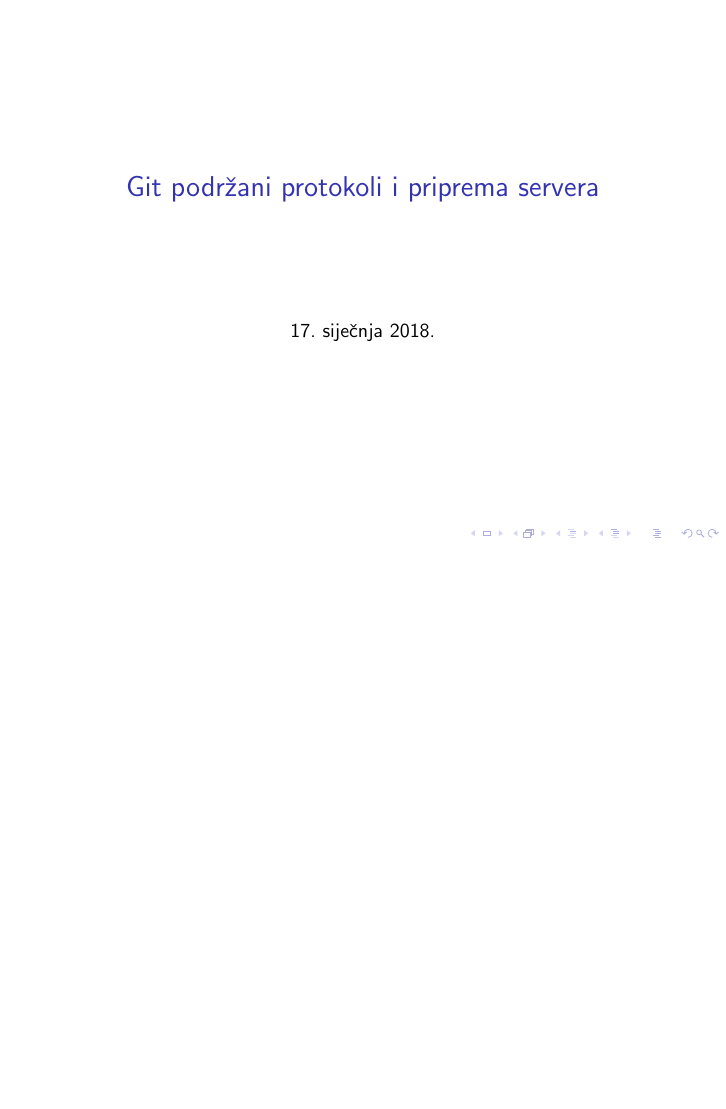
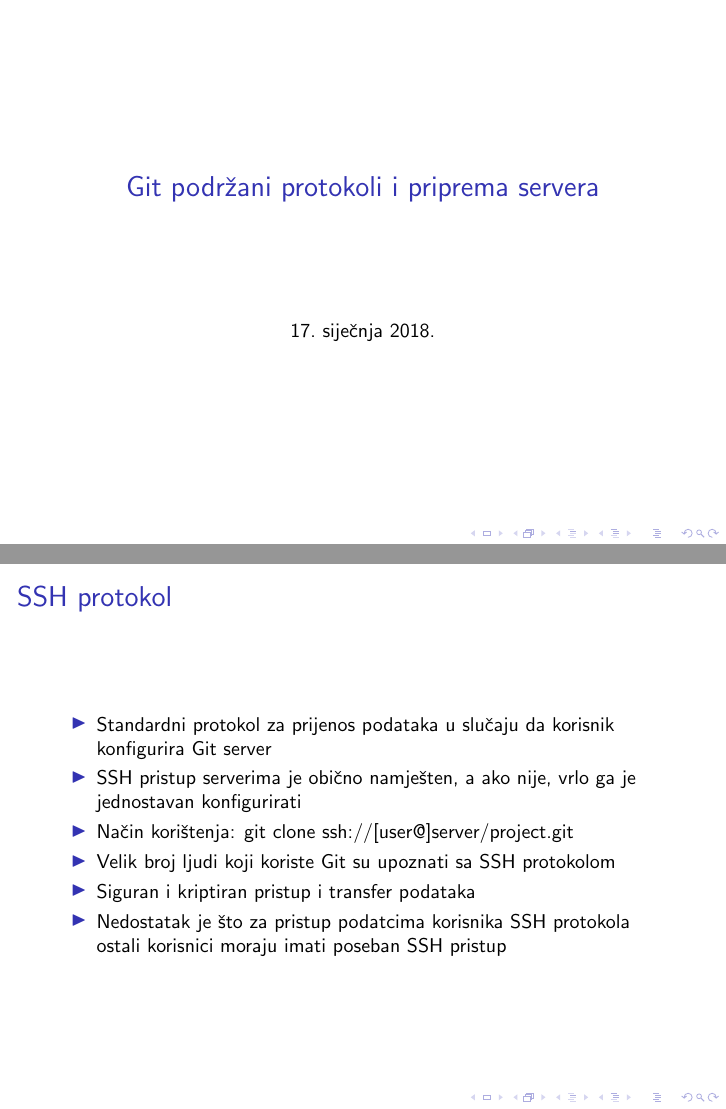
Before and after one commit to drokandino/RV-projekt, LaTeX slides (source.tex): the whole page before the commit and pages 1 and 2 of 2 after it, the two joined at a grey line, the shorter picture padded with empty space. Compiled offline with pdfLaTeX.

Commit message:
SSH protokol

```diff
--- a/source.tex
+++ b/source.tex
@@ -11,6 +11,23 @@
 
 	\end{frame}
 
+	\begin{frame}{SSH protokol}
+
+		\begin{itemize}
+
+
+			\item Standardni protokol za prijenos podataka u slučaju da korisnik konfigurira Git server
+			\item SSH pristup serverima je obično namješten, a ako nije, vrlo ga je jednostavan konfigurirati
+			\item Način korištenja:    git clone ssh://[user@]server/project.git
+			\item Velik broj ljudi koji koriste Git su upoznati sa SSH protokolom
+			\item Siguran i kriptiran pristup i transfer podataka
+			\item Nedostatak je što za pristup podatcima korisnika SSH protokola ostali korisnici moraju imati poseban SSH pristup
+
+		\end{itemize}
+
+
+
+	\end{frame}
 
 
 \end{document}
```
